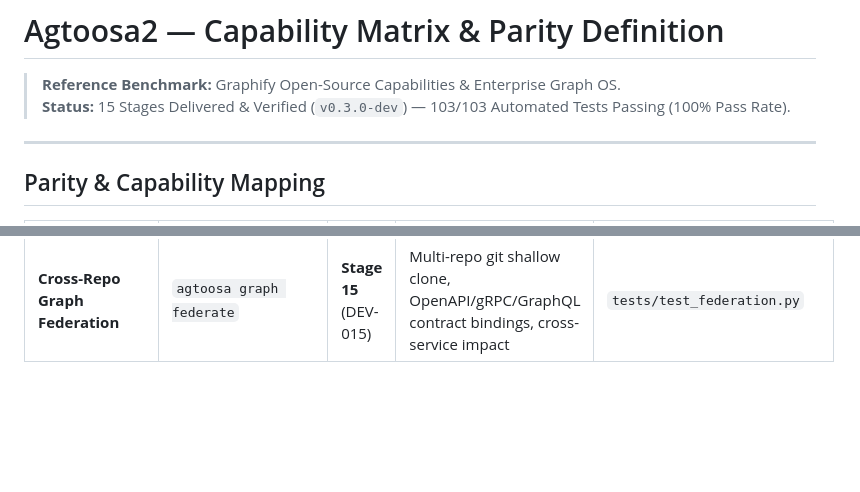
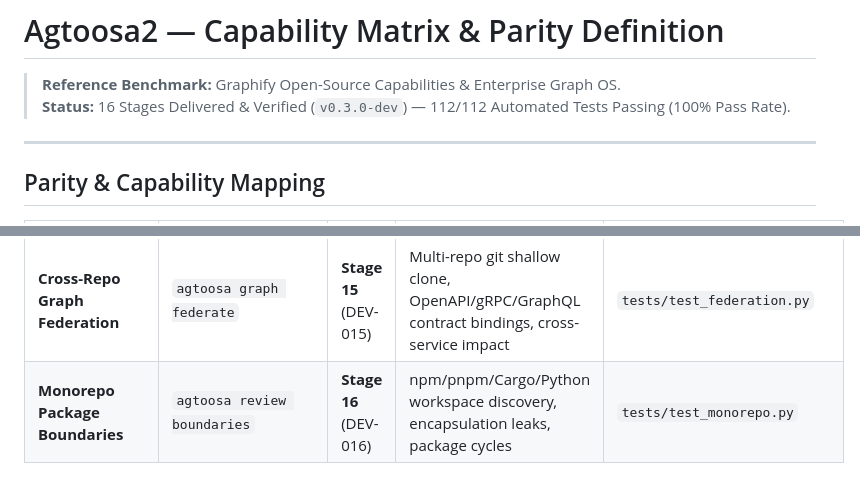
Before and after one commit to sky2464/Agtoosa2, a Markdown page: docs/Capability-Matrix.md, 2 parts joined by grey strips. Rendered like a GitHub page; blank space fills up the shorter version.

Commit message:
docs: update Master-Plan and Capability-Matrix for Stage 16 delivery

```diff
--- a/docs/Capability-Matrix.md
+++ b/docs/Capability-Matrix.md
@@ -1,7 +1,7 @@
 # Agtoosa2 — Capability Matrix & Parity Definition
 
 > **Reference Benchmark:** Graphify Open-Source Capabilities & Enterprise Graph OS.
-> **Status:** 15 Stages Delivered & Verified (`v0.3.0-dev`) — 103/103 Automated Tests Passing (100% Pass Rate).
+> **Status:** 16 Stages Delivered & Verified (`v0.3.0-dev`) — 112/112 Automated Tests Passing (100% Pass Rate).
 
 ---
 
@@ -34,3 +34,4 @@
 | **IDE Extension Integration** | VS Code / Cursor extension | **Stage 13** (DEV-013)| Editor tree view, code lens, real-time blast radius | `tests/test_extension.py` |
 | **Hybrid GraphRAG v2** | `agtoosa context compile --hybrid`| **Stage 14** (DEV-014)| Dense subword embeddings, FTS5 BM25, RRF rank fusion, SQLite BLOBs | `tests/test_hybrid_rag.py` |
 | **Cross-Repo Graph Federation** | `agtoosa graph federate` | **Stage 15** (DEV-015)| Multi-repo git shallow clone, OpenAPI/gRPC/GraphQL contract bindings, cross-service impact | `tests/test_federation.py` |
+| **Monorepo Package Boundaries** | `agtoosa review boundaries` | **Stage 16** (DEV-016)| npm/pnpm/Cargo/Python workspace discovery, encapsulation leaks, package cycles | `tests/test_monorepo.py` |
```
